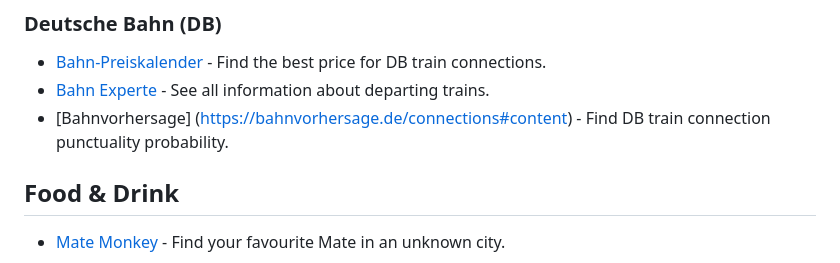
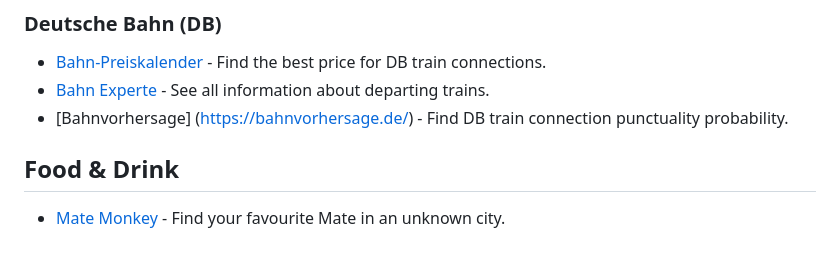
Before and after one commit to 2xlink/tools, a Markdown page: index.md, the part around the change. Drawn GitHub-style.

```diff
--- a/index.md
+++ b/index.md
@@ -8,7 +8,7 @@ title: ultra situational tools
 
 - [Bahn-Preiskalender](https://bahn.guru/) - Find the best price for DB train connections.
 - [Bahn Experte](https://bahn.expert/) - See all information about departing trains.
-- [Bahnvorhersage] (https://bahnvorhersage.de/connections#content) - Find DB train connection punctuality probability.
+- [Bahnvorhersage] (https://bahnvorhersage.de/) - Find DB train connection punctuality probability.
 
 ## Food & Drink
 
```
